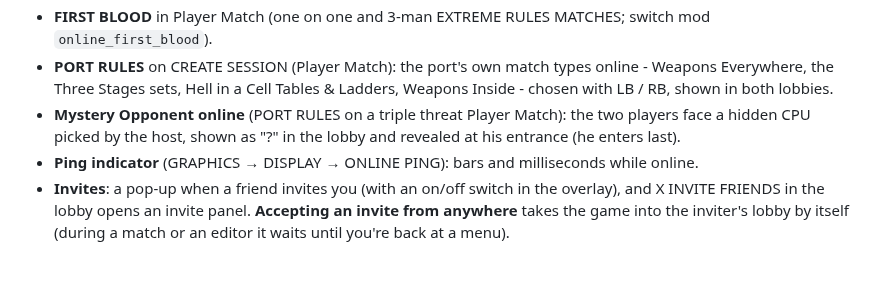
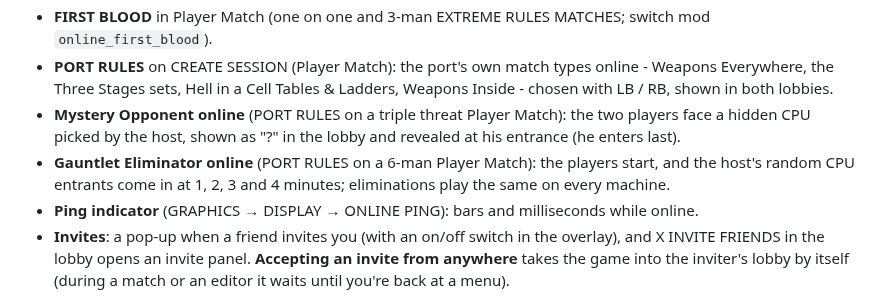
Before and after one commit to KaikoClanworth1/wwe-svr2011-pc, a Markdown page: docs/FEATURES.md, the part around the change. Drawn GitHub-style; blank space fills up the shorter version.

Commit message:
Features list: online Gauntlet Eliminator
Co-Authored-By: Claude Opus 5.5 <noreply@anthropic.com>

```diff
--- a/docs/FEATURES.md
+++ b/docs/FEATURES.md
@@ -108,6 +108,7 @@ still being tested.
 - **FIRST BLOOD** in Player Match (one on one and 3-man EXTREME RULES MATCHES; switch mod `online_first_blood`).
 - **PORT RULES** on CREATE SESSION (Player Match): the port's own match types online - Weapons Everywhere, the Three Stages sets, Hell in a Cell Tables & Ladders, Weapons Inside - chosen with LB / RB, shown in both lobbies.
 - **Mystery Opponent online** (PORT RULES on a triple threat Player Match): the two players face a hidden CPU picked by the host, shown as "?" in the lobby and revealed at his entrance (he enters last).
+- **Gauntlet Eliminator online** (PORT RULES on a 6-man Player Match): the players start, and the host's random CPU entrants come in at 1, 2, 3 and 4 minutes; eliminations play the same on every machine.
 - **Ping indicator** (GRAPHICS → DISPLAY → ONLINE PING): bars and milliseconds while online.
 - **Invites**: a pop-up when a friend invites you (with an on/off switch in the overlay), and X INVITE FRIENDS in the lobby opens an invite panel. **Accepting an invite from anywhere** takes the game into the inviter's lobby by itself (during a match or an editor it waits until you're back at a menu).
 - **Online overlay**: BACK + RB no longer reaches the game's menus; Add friend takes typing (and a letter grid on a controller); PLAYER REVIEW no longer locks the game.
```
